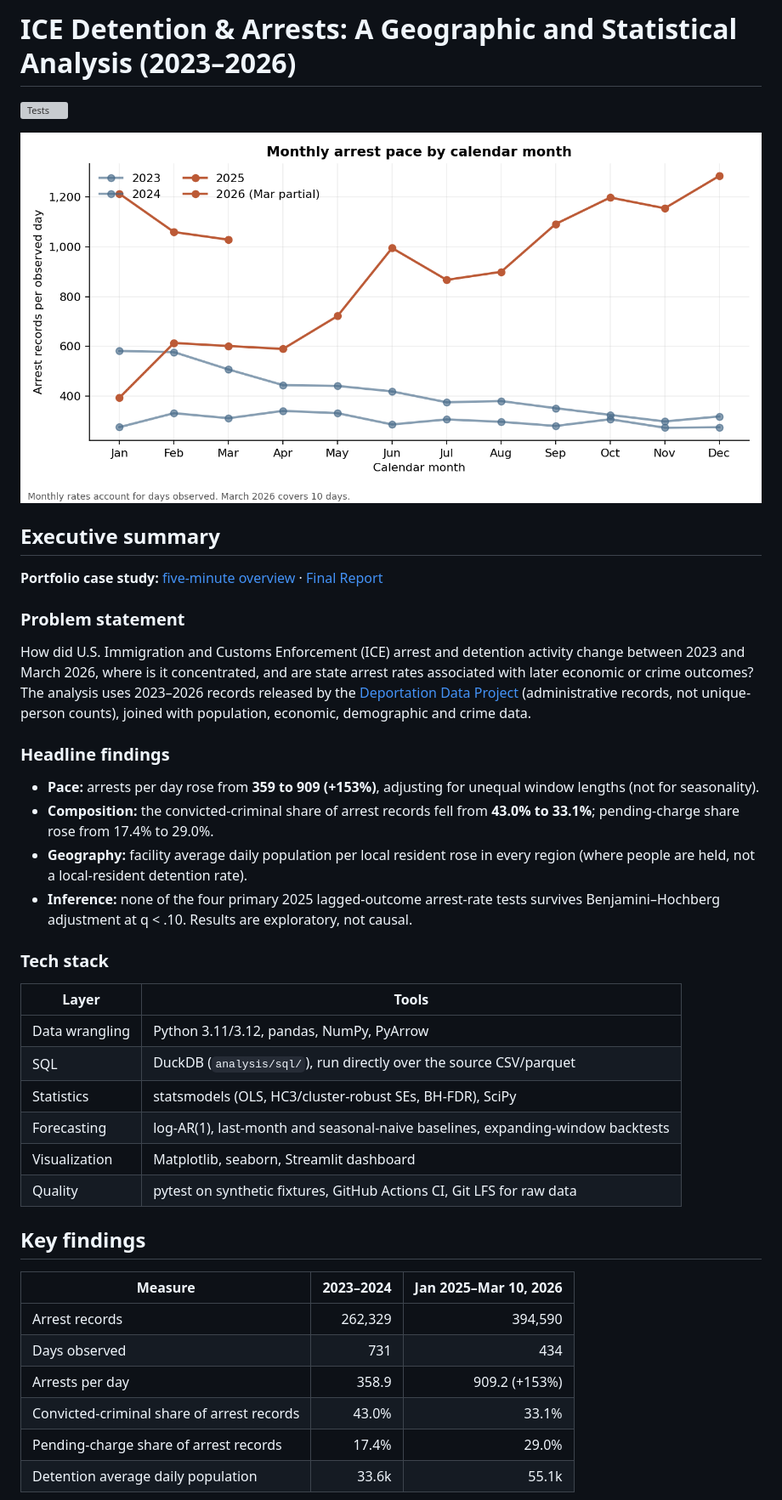
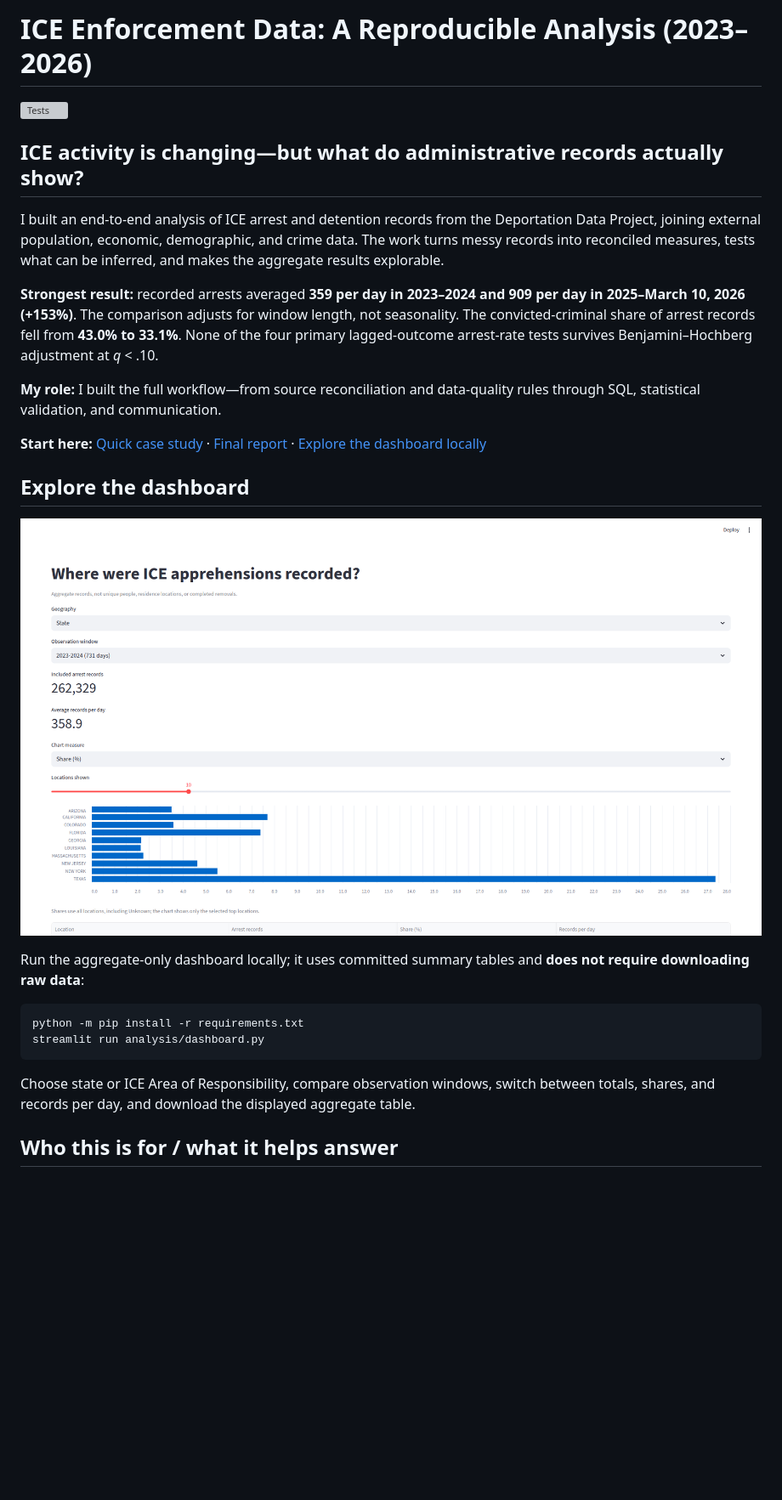
Before and after one commit to micahth/ice-data, a Markdown page: README.md, the part around one of its changes. Shown at 85% size. Rendered like a GitHub page; pictures changed too: analysis/figures/dashboard_preview.png (added); blank space fills up the shorter version; grey boxes are pictures that could not be loaded.

Commit message:
docs: add portfolio landing page and quick case study
Co-authored-by: Copilot <223556219+Copilot@users.noreply.github.com>

````diff
--- a/README.md
+++ b/README.md
@@ -1,47 +1,29 @@
-# ICE Detention & Arrests: A Geographic and Statistical Analysis (2023–2026)
+# ICE Enforcement Data: A Reproducible Analysis (2023–2026)
 
 [![Tests](https://github.com/micahth/ice-data/actions/workflows/tests.yml/badge.svg)](https://github.com/micahth/ice-data/actions/workflows/tests.yml)
 
-![Monthly arrest pace by calendar month and year](analysis/figures/monthly_arrests_by_calendar_month.png)
+## ICE activity is changing—but what do administrative records actually show?
 
-## Executive summary
+I built an end-to-end analysis of ICE arrest and detention records from the Deportation Data Project, joining external population, economic, demographic, and crime data. The work turns messy records into reconciled measures, tests what can be inferred, and makes the aggregate results explorable.
 
-**Portfolio case study:** [five-minute overview](CASE_STUDY.md) · [Final Report](final_report.md)
+**Strongest result:** recorded arrests averaged **359 per day in 2023–2024 and 909 per day in 2025–March 10, 2026 (+153%)**. The comparison adjusts for window length, not seasonality. The convicted-criminal share of arrest records fell from **43.0% to 33.1%**. None of the four primary lagged-outcome arrest-rate tests survives Benjamini–Hochberg adjustment at *q* < .10.
 
-### Problem statement
+**My role:** I built the full workflow—from source reconciliation and data-quality rules through SQL, statistical validation, and communication.
 
-How did U.S. Immigration and Customs Enforcement (ICE) arrest and detention activity
-change between 2023 and March 2026, where is it concentrated, and are state arrest rates
-associated with later economic or crime outcomes? The analysis uses 2023–2026 records
-released by the [Deportation Data Project](https://deportationdata.org/) (administrative
-records, not unique-person counts), joined with population, economic, demographic and crime data.
+**Start here:** [Quick case study](CASE_STUDY.md) · [Final report](final_report.md) · [Explore the dashboard locally](#explore-the-dashboard)
 
-### Headline findings
+## Explore the dashboard
 
-- **Pace:** arrests per day rose from **359 to 909 (+153%)**, adjusting for unequal window lengths (not for seasonality).
-- **Composition:** the convicted-criminal share of arrest records fell from **43.0% to 33.1%**; pending-charge share rose from 17.4% to 29.0%.
-- **Geography:** facility average daily population per local resident rose in every region (where people are held, not a local-resident detention rate).
-- **Inference:** none of the four primary 2025 lagged-outcome arrest-rate tests survives Benjamini–Hochberg adjustment at q < .10. Results are exploratory, not causal.
+![Dashboard preview: recorded ICE apprehensions by geography](analysis/figures/dashboard_preview.png)
 
-### Tech stack
+Run the aggregate-only dashboard locally; it uses committed summary tables and **does not require downloading raw data**:
 
-| Layer | Tools |
-|---|---|
-| Data wrangling | Python 3.11/3.12, pandas, NumPy, PyArrow |
-| SQL | DuckDB (`analysis/sql/`), run directly over the source CSV/parquet |
-| Statistics | statsmodels (OLS, HC3/cluster-robust SEs, BH-FDR), SciPy |
-| Forecasting | log-AR(1), last-month and seasonal-naive baselines, expanding-window backtests |
-| Visualization | Matplotlib, seaborn, Streamlit dashboard |
-| Quality | pytest on synthetic fixtures, GitHub Actions CI, Git LFS for raw data |
+```bash
+python -m pip install -r requirements.txt
+streamlit run analysis/dashboard.py
+```
 
-## Key findings
+Choose state or ICE Area of Responsibility, compare observation windows, switch between totals, shares, and records per day, and download the displayed aggregate table.
 
-| Measure | 2023–2024 | Jan 2025–Mar 10, 2026 |
-|---|---:|---:|
-| Arrest records | 262,329 | 394,590 |
-| Days observed | 731 | 434 |
-| Arrests per day | 358.9 | 909.2 (+153%) |
-| Convicted-criminal share of arrest records | 43.0% | 33.1% |
-| Pending-charge share of arrest records | 17.4% | 29.0% |
-| Detention average daily population | 33.6k | 55.1k |
+## Who this is for / what it helps answer
 
````
Also changed, not shown: other parts of README.md (+20 -21 lines), CASE_STUDY.md (+16 -75 lines), Old Case Study/OLD_CASE_STUDY.md (added, +88 -0 lines).
